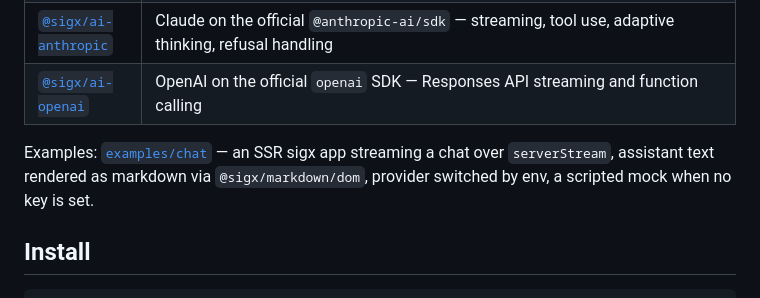
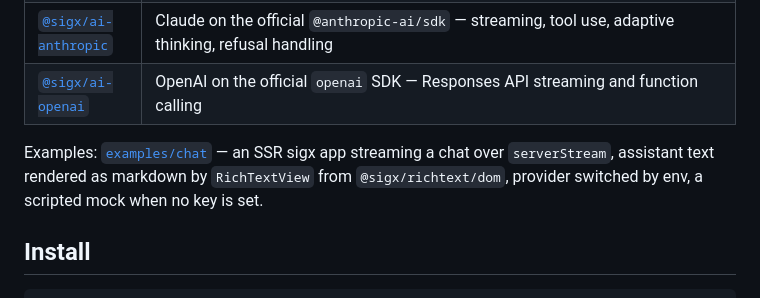
Before and after one commit to signalxjs/ai, a Markdown page: README.md, the part around the change. Drawn GitHub-style.

Commit message:
README: the chat example renders through RichTextView from @sigx/richtext/dom
Copilot review on #63.

Claude-Session: https://claude.ai/code/session_01Jmj49YcxszWQA8d7C15XU6

```diff
--- a/README.md
+++ b/README.md
@@ -26,7 +26,7 @@ Full guides, API reference and live examples → **<https://sigx.dev/ai/>**
 | [`@sigx/ai-anthropic`](./packages/ai-anthropic) | Claude on the official `@anthropic-ai/sdk` — streaming, tool use, adaptive thinking, refusal handling |
 | [`@sigx/ai-openai`](./packages/ai-openai) | OpenAI on the official `openai` SDK — Responses API streaming and function calling |
 
-Examples: [`examples/chat`](./examples/chat) — an SSR sigx app streaming a chat over `serverStream`, assistant text rendered as markdown via `@sigx/markdown/dom`, provider switched by env, a scripted mock when no key is set.
+Examples: [`examples/chat`](./examples/chat) — an SSR sigx app streaming a chat over `serverStream`, assistant text rendered as markdown by `RichTextView` from `@sigx/richtext/dom`, provider switched by env, a scripted mock when no key is set.
 
 ## Install
 
```
